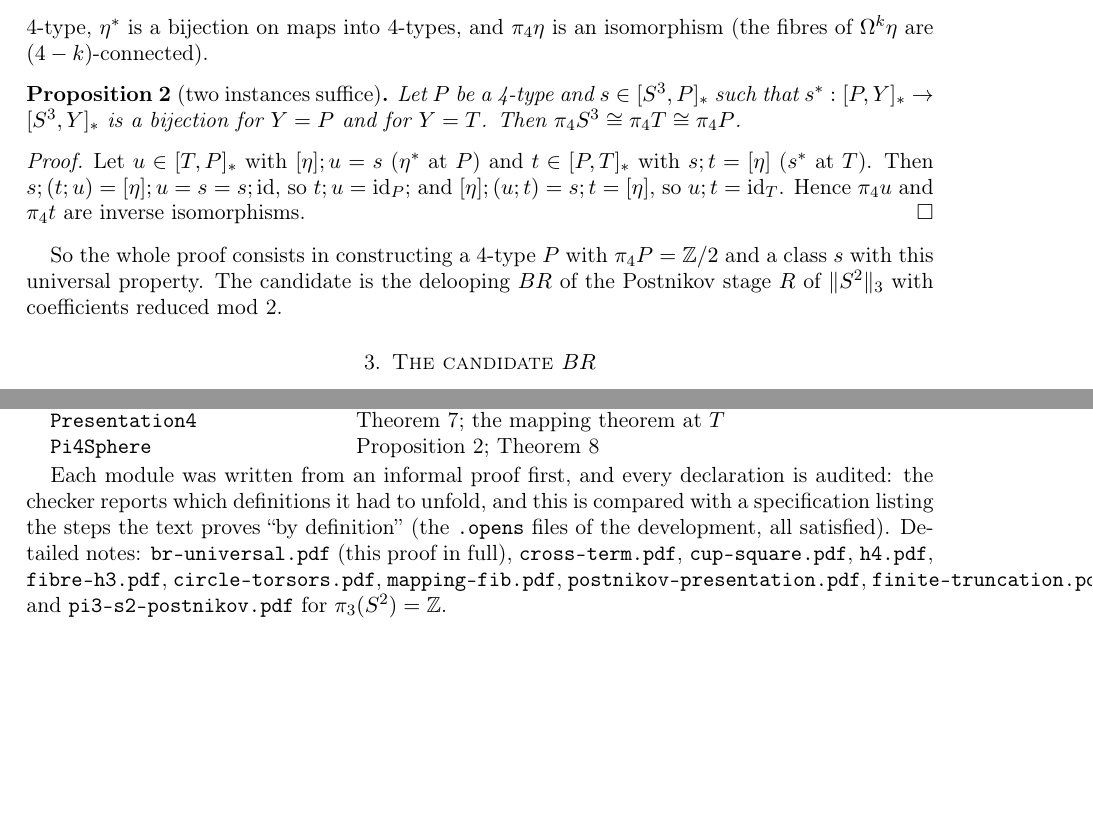
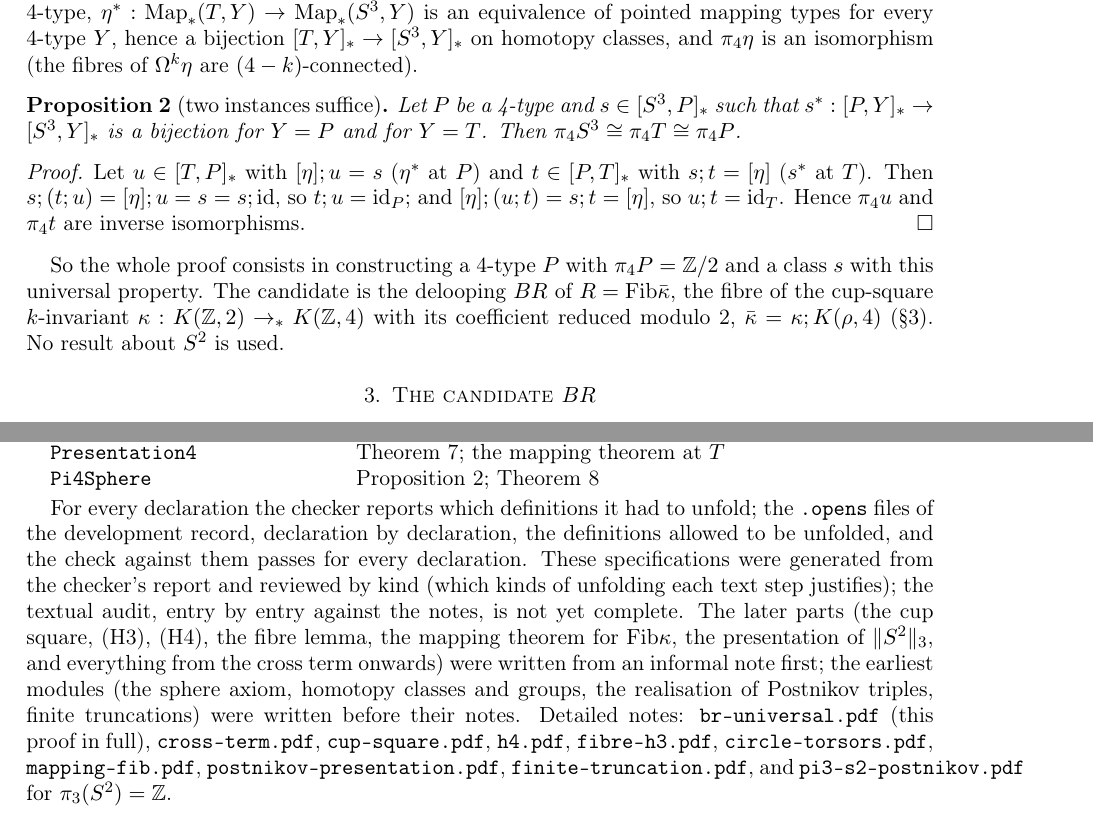
Before and after one commit to coquand/unit, a LaTeX paper (doc/pi4-s3.tex): two parts of pages 2 and 4 of 4, joined at a grey line, cut so that both start at the same text, the shorter picture padded with empty space. Compiled offline with pdfLaTeX.

Commit message:
doc/pi4-s3: corrections after reading
(E): F = p;G with G : K(Z,3) -> K(A,3) and M = G;K, so F;K = p;M merely;
eta^* an equivalence of pointed mapping types, hence a bijection on classes;
R = Fib kbar introduced directly, without S^2; the audit paragraph separates
the .opens check (passing) from the textual audit (not complete) and the
note-first modules from the earliest ones; attribution as personal
communications; the linear-versus-quadratic doubling made explicit.

Co-Authored-By: Claude Opus 5.5 <noreply@anthropic.com>

```diff
--- a/doc/pi4-s3.tex
+++ b/doc/pi4-s3.tex
@@ -86,8 +88,9 @@ $\pi_3(S^2)=\Z$ (formalised first, \code{doc/pi3-s2-postnikov.pdf}).
 
 Let $T=\tr{S^3}_4$ with unit $\eta:S^3\to_*T$. From the axiom, $S^3$ is 2-connected
 (into a 2-type $Y$ evaluation at the base point is an equivalence, so $\tr{S^3}_2$ is
-contractible), hence $T$ is a 2-connected 4-type, $\eta^*$ is a bijection on maps into
-4-types, and $\pi_4\eta$ is an isomorphism (the fibres of $\Om^k\eta$ are
+contractible), hence $T$ is a 2-connected 4-type, $\eta^*:\Map(T,Y)\to\Map(S^3,Y)$ is an
+equivalence of pointed mapping types for every 4-type $Y$, hence a bijection
+$\hc TY\to\hc{S^3}Y$ on homotopy classes, and $\pi_4\eta$ is an isomorphism (the fibres of $\Om^k\eta$ are
 $(4-k)$-connected).
 
 \begin{proposition}[two instances suffice]\label{p:two}
@@ -102,8 +105,10 @@ $\pi_4u$ and $\pi_4t$ are inverse isomorphisms.
 \end{proof}
 
 So the whole proof consists in constructing a 4-type $P$ with $\pi_4P=\Z/2$ and a
-class $s$ with this universal property. The candidate is the delooping $BR$ of the
-Postnikov stage $R$ of $\tr{S^2}_3$ with coefficients reduced mod~2.
+class $s$ with this universal property. The candidate is the delooping $BR$ of
+$R=\Fib\kb$, the fibre of the cup-square $k$-invariant $\kappa:K(\Z,2)\to_*K(\Z,4)$ with
+its coefficient reduced modulo~2, $\kb=\kappa;K(\rho,4)$ (\S3). No result about $S^2$ is
+used.
 
 \section{The candidate $BR$}
 
@@ -260,10 +270,17 @@ are the $S^3$ axiom; the 4-truncation is constructed inside. The $S^2$ axiom is
 \end{tabular}
 
 \smallskip
-Each module was written from an informal proof first, and every declaration is audited:
-the checker reports which definitions it had to unfold, and this is compared with a
-specification listing the steps the text proves ``by definition'' (the \code{.opens}
-files of the development, all satisfied). Detailed notes:
+For every declaration the checker reports which definitions it had to unfold; the
+\code{.opens} files of the development record, declaration by declaration, the
+definitions allowed to be unfolded, and the check against them passes for every
+declaration. These specifications were generated from the checker's report and reviewed
+by kind (which kinds of unfolding each text step justifies); the textual audit, entry by
+entry against the notes, is not yet complete. The later parts (the cup square, (H3),
+(H4), the fibre lemma, the mapping theorem for $\Fib\kappa$, the presentation of
+$\tr{S^2}_3$, and everything from the cross term onwards) were written from an
+informal note first; the earliest modules (the sphere axiom, homotopy classes and
+groups, the realisation of Postnikov triples, finite truncations) were written before
+their notes. Detailed notes:
 \code{br-universal.pdf} (this proof in full), \code{cross-term.pdf},
 \code{cup-square.pdf}, \code{h4.pdf}, \code{fibre-h3.pdf}, \code{circle-torsors.pdf},
 \code{mapping-fib.pdf}, \code{postnikov-presentation.pdf}, \code{finite-truncation.pdf},
```
Also changed, not shown: README.md, doc/pi4-s3.pdf, doc/pi4-s3.tex (19 more changed lines).
